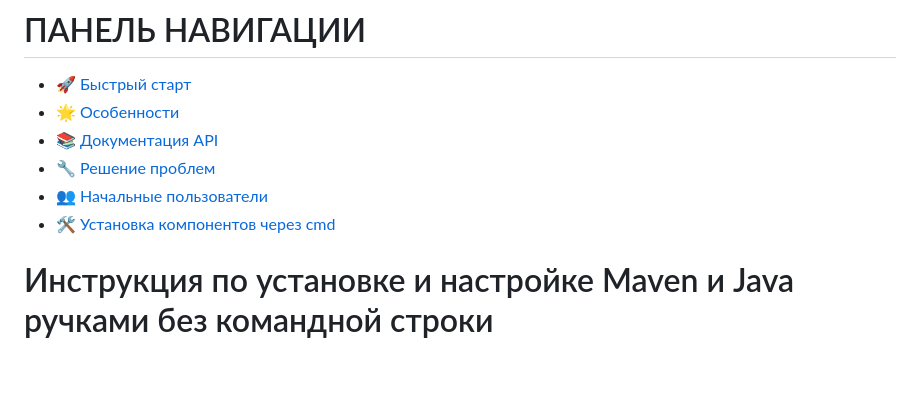
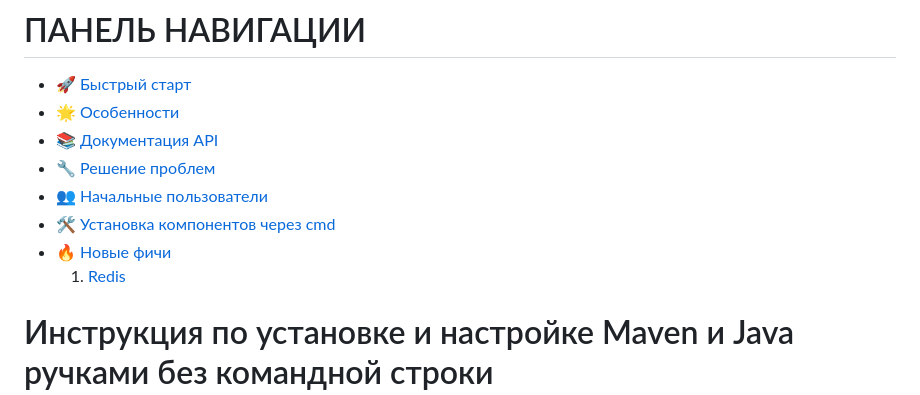
Before and after one commit to l1rn/transportApp, a Markdown page: README.md, the part around the change printed below. GitHub-like rendering; blank space fills up the shorter version.

```diff
--- a/README.md
+++ b/README.md
@@ -5,6 +5,8 @@
 - [🔧 Решение проблем](#решение-проблем-)
 - [👥 Начальные пользователи](#начальные-пользователи-)
 - [🛠 Установка компонентов через cmd](#-установка-компонентов)
+- [🔥 Новые фичи](#новые-фичи)
+  1. [Redis](#redis)
 
 # Инструкция по установке и настройке Maven и Java ручками без командной строки
 
```
Also changed, not shown: other parts of README.md (+21 -0 lines), documentation/images/3.png (added), documentation/images/4.png (added), documentation/images/5.png (added), documentation/images/6.png (added), documentation/images/7.png (added), 1 other file.
